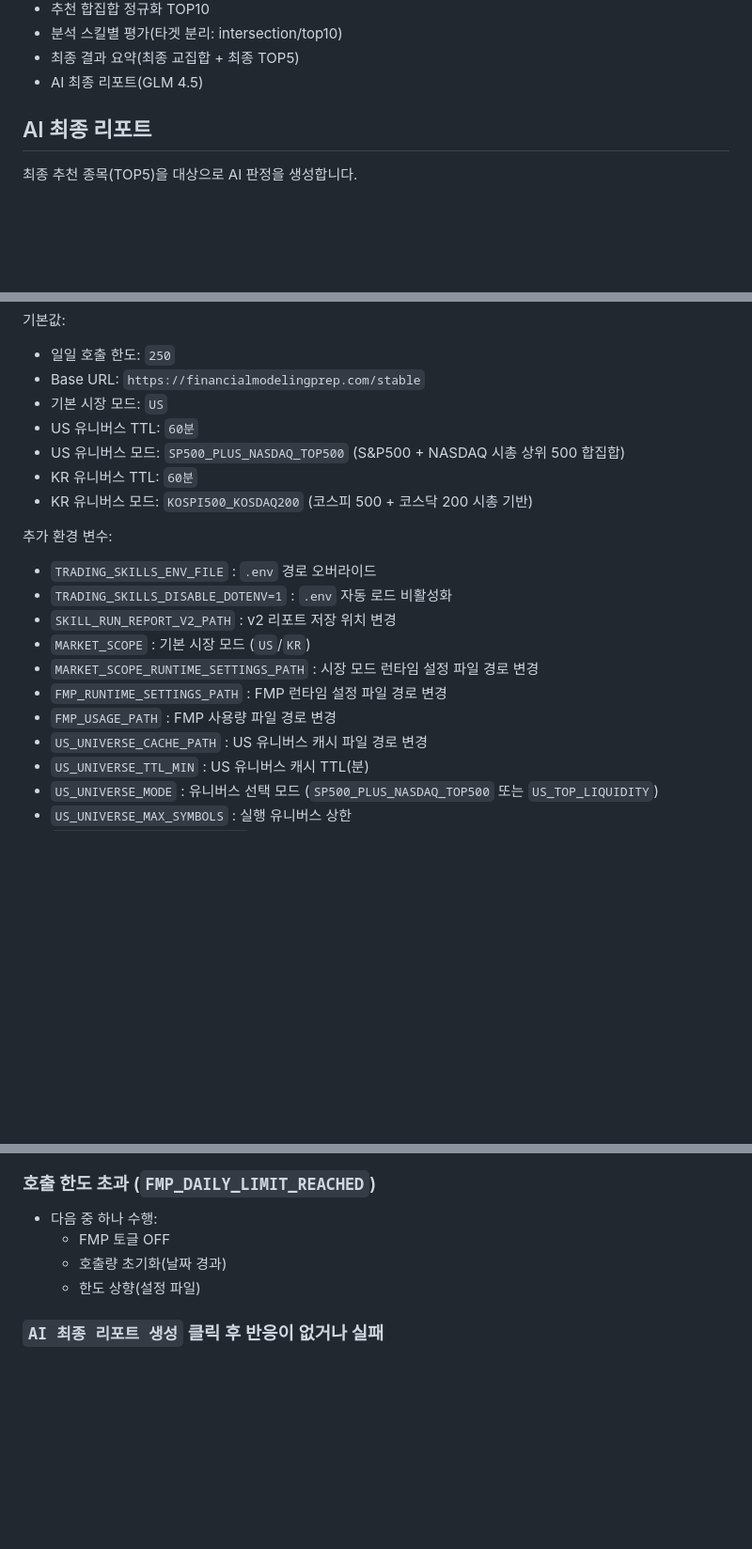
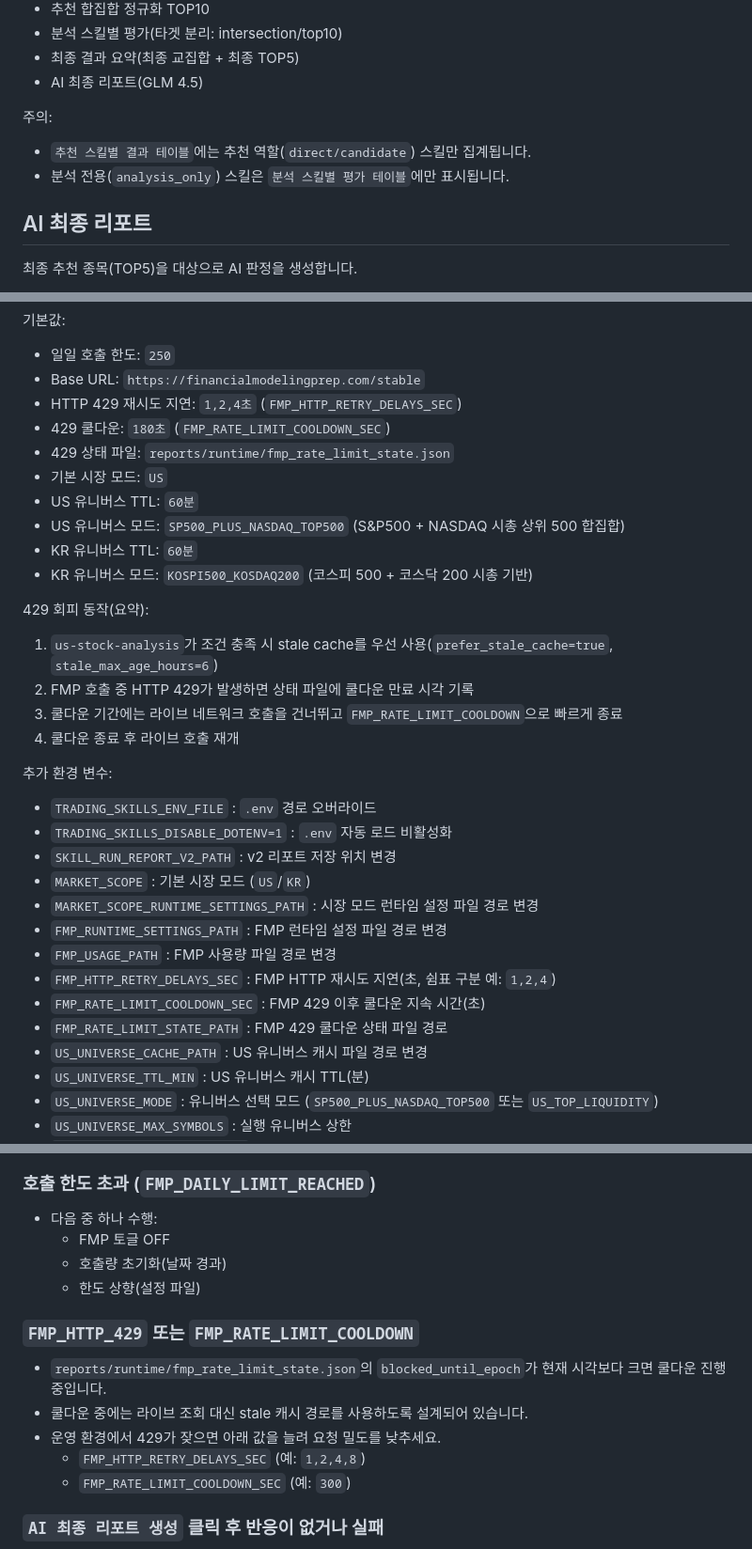
Before and after one commit to coreline-ai/trading_stock_skills, a Markdown page: README.md, 3 parts joined by grey strips. Shown at 94% size. GitHub-like rendering; blank space fills up the shorter version.

```diff
--- a/README.md
+++ b/README.md
@@ -129,6 +146,10 @@ python3.11 -m uvicorn trading_skills_engine.web.app:app --host 127.0.0.1 --port
 - 분석 스킬별 평가(타겟 분리: intersection/top10)
 - 최종 결과 요약(최종 교집합 + 최종 TOP5)
 - AI 최종 리포트(GLM 4.5)
+
+주의:
+- `추천 스킬별 결과 테이블`에는 추천 역할(`direct/candidate`) 스킬만 집계됩니다.
+- 분석 전용(`analysis_only`) 스킬은 `분석 스킬별 평가 테이블`에만 표시됩니다.
 
 ## AI 최종 리포트
 최종 추천 종목(TOP5)을 대상으로 AI 판정을 생성합니다.
@@ -271,11 +292,20 @@ EOF
 기본값:
 - 일일 호출 한도: `250`
 - Base URL: `https://financialmodelingprep.com/stable`
+- HTTP 429 재시도 지연: `1,2,4초` (`FMP_HTTP_RETRY_DELAYS_SEC`)
+- 429 쿨다운: `180초` (`FMP_RATE_LIMIT_COOLDOWN_SEC`)
+- 429 상태 파일: `reports/runtime/fmp_rate_limit_state.json`
 - 기본 시장 모드: `US`
 - US 유니버스 TTL: `60분`
 - US 유니버스 모드: `SP500_PLUS_NASDAQ_TOP500` (S&P500 + NASDAQ 시총 상위 500 합집합)
 - KR 유니버스 TTL: `60분`
 - KR 유니버스 모드: `KOSPI500_KOSDAQ200` (코스피 500 + 코스닥 200 시총 기반)
+
+429 회피 동작(요약):
+1. `us-stock-analysis`가 조건 충족 시 stale cache를 우선 사용(`prefer_stale_cache=true`, `stale_max_age_hours=6`)
+2. FMP 호출 중 HTTP 429가 발생하면 상태 파일에 쿨다운 만료 시각 기록
+3. 쿨다운 기간에는 라이브 네트워크 호출을 건너뛰고 `FMP_RATE_LIMIT_COOLDOWN`으로 빠르게 종료
+4. 쿨다운 종료 후 라이브 호출 재개
 
 추가 환경 변수:
 - `TRADING_SKILLS_ENV_FILE` : `.env` 경로 오버라이드
@@ -285,6 +315,9 @@ EOF
 - `MARKET_SCOPE_RUNTIME_SETTINGS_PATH` : 시장 모드 런타임 설정 파일 경로 변경
 - `FMP_RUNTIME_SETTINGS_PATH` : FMP 런타임 설정 파일 경로 변경
 - `FMP_USAGE_PATH` : FMP 사용량 파일 경로 변경
+- `FMP_HTTP_RETRY_DELAYS_SEC` : FMP HTTP 재시도 지연(초, 쉼표 구분 예: `1,2,4`)
+- `FMP_RATE_LIMIT_COOLDOWN_SEC` : FMP 429 이후 쿨다운 지속 시간(초)
+- `FMP_RATE_LIMIT_STATE_PATH` : FMP 429 쿨다운 상태 파일 경로
 - `US_UNIVERSE_CACHE_PATH` : US 유니버스 캐시 파일 경로 변경
 - `US_UNIVERSE_TTL_MIN` : US 유니버스 캐시 TTL(분)
 - `US_UNIVERSE_MODE` : 유니버스 선택 모드 (`SP500_PLUS_NASDAQ_TOP500` 또는 `US_TOP_LIQUIDITY`)
@@ -407,6 +443,13 @@ tail -f /tmp/trading_skills_watchdog_8001.log
   - 호출량 초기화(날짜 경과)
   - 한도 상향(설정 파일)
 
+### `FMP_HTTP_429` 또는 `FMP_RATE_LIMIT_COOLDOWN`
+- `reports/runtime/fmp_rate_limit_state.json`의 `blocked_until_epoch`가 현재 시각보다 크면 쿨다운 진행 중입니다.
+- 쿨다운 중에는 라이브 조회 대신 stale 캐시 경로를 사용하도록 설계되어 있습니다.
+- 운영 환경에서 429가 잦으면 아래 값을 늘려 요청 밀도를 낮추세요.
+  - `FMP_HTTP_RETRY_DELAYS_SEC` (예: `1,2,4,8`)
+  - `FMP_RATE_LIMIT_COOLDOWN_SEC` (예: `300`)
+
 ### `AI 최종 리포트 생성` 클릭 후 반응이 없거나 실패
 1. `GLM_API_KEY` 설정 여부 확인
 2. `AI_REPORT_RUNTIME_PATH` 경로의 상태 파일에서 `status(running/failed)` 확인
```
Also changed, not shown: other parts of README.md (+20 -0 lines).
